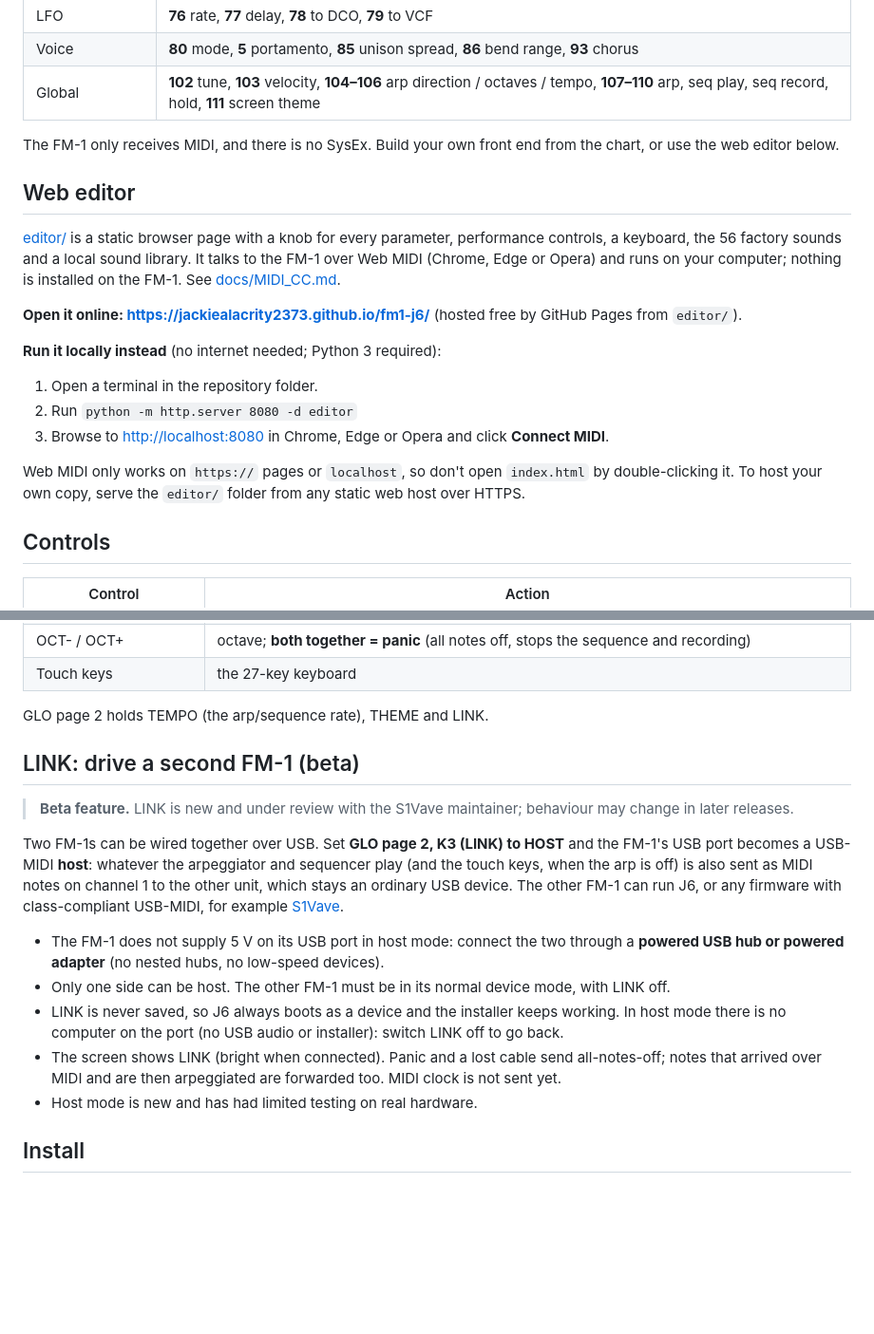
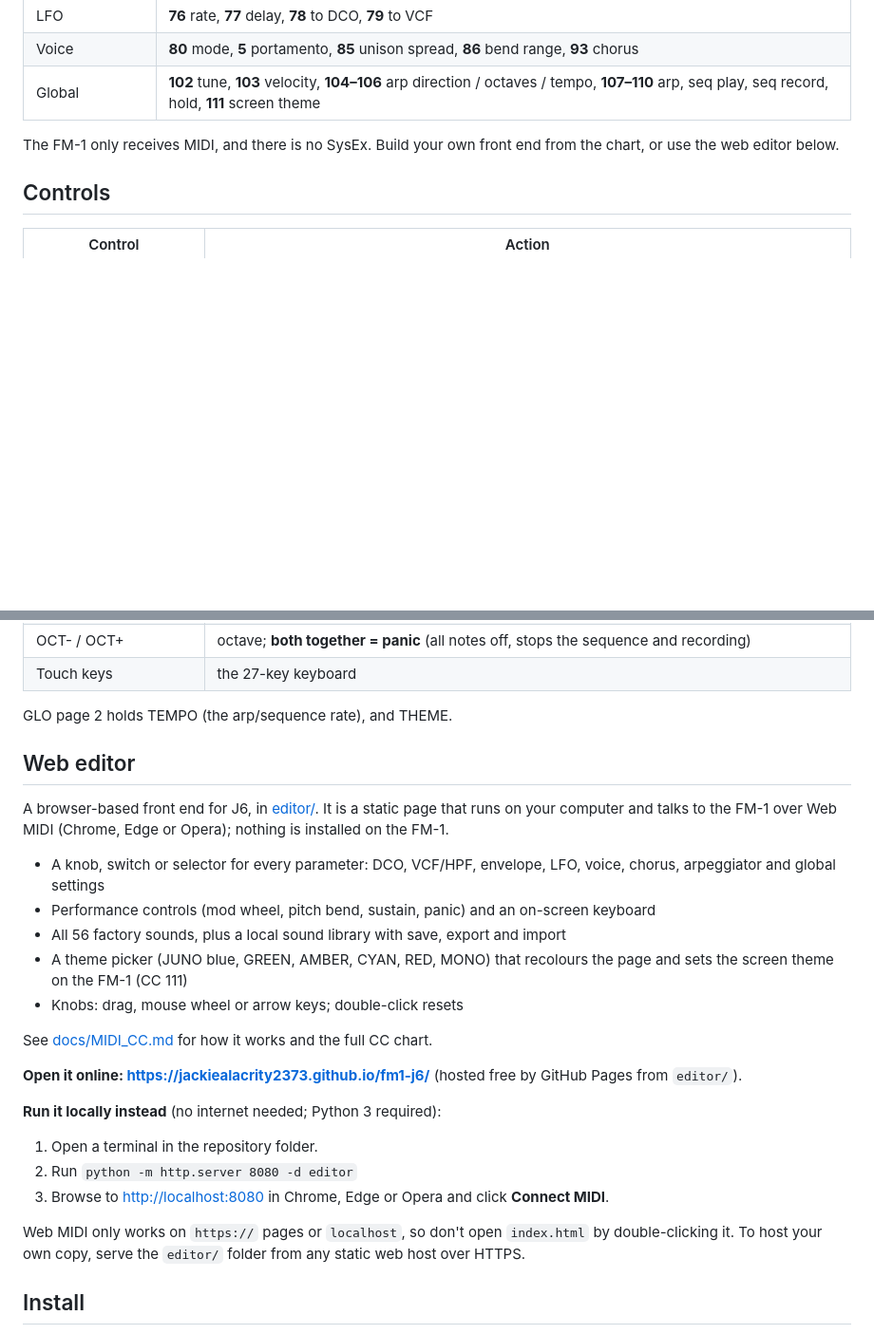
Before and after one commit to JackieAlacrity2373/fm1-j6, a Markdown page: README.md, 2 parts joined by grey strips. Shown at 95% size. Rendered like a GitHub page; blank space fills up the shorter version.

Commit message:
README: replace LINK beta section with web editor section
Co-authored-by: Copilot <223556219+Copilot@users.noreply.github.com>

```diff
--- a/README.md
+++ b/README.md
@@ -38,21 +38,6 @@ every parameter. The full chart with ranges and values is the [MIDI CC Implement
 
 The FM-1 only receives MIDI, and there is no SysEx. Build your own front end from the chart, or use the web editor below.
 
-## Web editor
-[editor/](editor/) is a static browser page with a knob for every parameter, performance controls, a keyboard, the
-56 factory sounds and a local sound library. It talks to the FM-1 over Web MIDI (Chrome, Edge or Opera) and runs on
-your computer; nothing is installed on the FM-1. See [docs/MIDI_CC.md](docs/MIDI_CC.md#10-using-the-editor).
-
-**Open it online: https://jackiealacrity2373.github.io/fm1-j6/** (hosted free by GitHub Pages from `editor/`).
-
-**Run it locally instead** (no internet needed; Python 3 required):
-1. Open a terminal in the repository folder.
-2. Run `python -m http.server 8080 -d editor`
-3. Browse to <http://localhost:8080> in Chrome, Edge or Opera and click **Connect MIDI**.
-
-Web MIDI only works on `https://` pages or `localhost`, so don't open `index.html` by double-clicking it.
-To host your own copy, serve the `editor/` folder from any static web host over HTTPS.
-
 ## Controls
 | Control | Action |
 |---|---|
@@ -69,23 +54,28 @@ To host your own copy, serve the `editor/` folder from any static web host over
 | OCT- / OCT+ | octave; **both together = panic** (all notes off, stops the sequence and recording) |
 | Touch keys | the 27-key keyboard |
 
-GLO page 2 holds TEMPO (the arp/sequence rate), THEME and LINK.
+GLO page 2 holds TEMPO (the arp/sequence rate), and THEME.
 
-## LINK: drive a second FM-1 (beta)
-> **Beta feature.** LINK is new and under review with the S1Vave maintainer; behaviour may change in later releases.
+## Web editor
+A browser-based front end for J6, in [editor/](editor/). It is a static page that runs on your computer and talks to the
+FM-1 over Web MIDI (Chrome, Edge or Opera); nothing is installed on the FM-1.
+- A knob, switch or selector for every parameter: DCO, VCF/HPF, envelope, LFO, voice, chorus, arpeggiator and global settings
+- Performance controls (mod wheel, pitch bend, sustain, panic) and an on-screen keyboard
+- All 56 factory sounds, plus a local sound library with save, export and import
+- A theme picker (JUNO blue, GREEN, AMBER, CYAN, RED, MONO) that recolours the page and sets the screen theme on the FM-1 (CC 111)
+- Knobs: drag, mouse wheel or arrow keys; double-click resets
 
-Two FM-1s can be wired together over USB. Set **GLO page 2, K3 (LINK) to HOST** and the FM-1's USB port becomes a USB-MIDI
-**host**: whatever the arpeggiator and sequencer play (and the touch keys, when the arp is off) is also sent as MIDI
-notes on channel 1 to the other unit, which stays an ordinary USB device. The other FM-1 can run J6, or any firmware
-with class-compliant USB-MIDI, for example [S1Vave](https://github.com/AndrewGG88/S1Vave).
-- The FM-1 does not supply 5 V on its USB port in host mode: connect the two through a **powered USB hub or powered
-  adapter** (no nested hubs, no low-speed devices).
-- Only one side can be host. The other FM-1 must be in its normal device mode, with LINK off.
-- LINK is never saved, so J6 always boots as a device and the installer keeps working. In host mode there is no
-  computer on the port (no USB audio or installer): switch LINK off to go back.
-- The screen shows LINK (bright when connected). Panic and a lost cable send all-notes-off; notes that arrived over MIDI
-  and are then arpeggiated are forwarded too. MIDI clock is not sent yet.
-- Host mode is new and has had limited testing on real hardware.
+See [docs/MIDI_CC.md](docs/MIDI_CC.md#10-using-the-editor) for how it works and the full CC chart.
+
+**Open it online: https://jackiealacrity2373.github.io/fm1-j6/** (hosted free by GitHub Pages from `editor/`).
+
+**Run it locally instead** (no internet needed; Python 3 required):
+1. Open a terminal in the repository folder.
+2. Run `python -m http.server 8080 -d editor`
+3. Browse to <http://localhost:8080> in Chrome, Edge or Opera and click **Connect MIDI**.
+
+Web MIDI only works on `https://` pages or `localhost`, so don't open `index.html` by double-clicking it.
+To host your own copy, serve the `editor/` folder from any static web host over HTTPS.
 
 ## Install
 Download `j6-1.3.1.fwsc` from the [releases](../../releases) and install it with the
```
